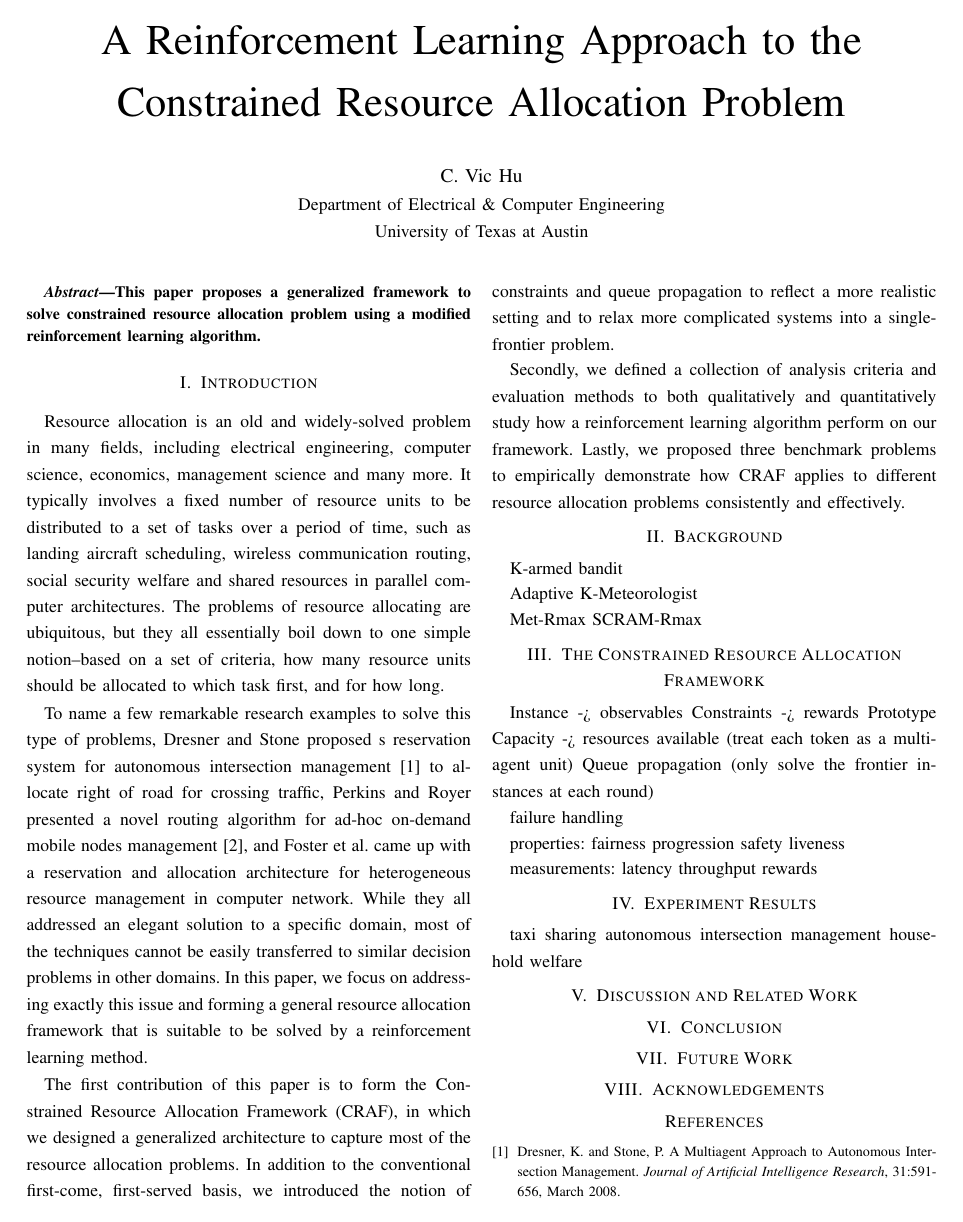
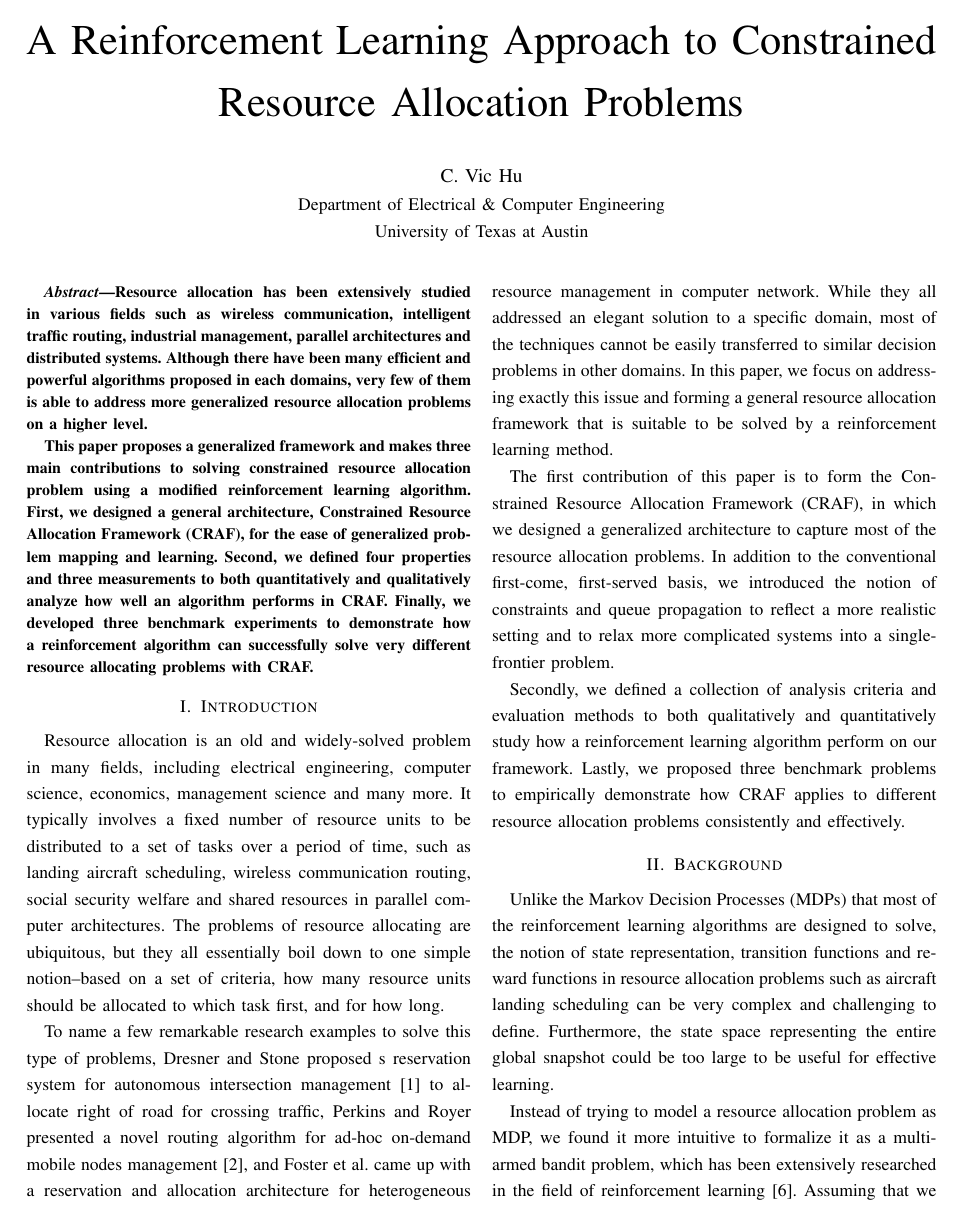
Before and after one commit to chaoshunh/RLFinalProject, a LaTeX paper (report/first.tex): page 1 of 2. The pictures show the PDF file report/first.pdf that the author committed with the source.

Commit message:
first part of the background + abstract

```diff
--- a/report/first.tex
+++ b/report/first.tex
@@ -14,7 +14,7 @@
 
 \begin{document}
 \onehalfspacing
-\title{A Reinforcement Learning Approach to the Constrained Resource Allocation Problem}
+\title{A Reinforcement Learning Approach to Constrained Resource Allocation Problems}
 
 \author{\IEEEauthorblockN{C. Vic Hu}
 \IEEEauthorblockA{Department of Electrical \& Computer Engineering\\University of Texas at Austin}
@@ -22,7 +22,9 @@
 \maketitle
 
 \begin{abstract}
-	This paper proposes a generalized framework to solve constrained resource allocation problem using a modified reinforcement learning algorithm.
+Resource allocation has been extensively studied in various fields such as wireless communication, intelligent traffic routing, industrial management, parallel architectures and distributed systems. Although there have been many efficient and powerful algorithms proposed in each domains, very few of them is able to address more generalized resource allocation problems on a higher level.
+
+This paper proposes a generalized framework and makes three main contributions to solving constrained resource allocation problem using a modified reinforcement learning algorithm. First, we designed a general architecture, Constrained Resource Allocation Framework (CRAF), for the ease of generalized problem mapping and learning. Second, we defined four properties and three measurements to both quantitatively and qualitatively analyze how well an algorithm performs in CRAF. Finally, we developed three benchmark experiments to demonstrate how a reinforcement algorithm can successfully solve very different resource allocating problems with CRAF.
 \end{abstract}
 
 %Motivate and abstractly describe the problem you are addressing and how you are addressing it. What is the problem? Why is it important? What is your basic approach? A short discussion of how it fits into related work in the area is also desirable. Summarize the basic results and conclusions that you will present.
@@ -35,8 +37,8 @@ The first contribution of this paper is to form the Constrained Resource Allocat
 
 Secondly, we defined a collection of analysis criteria and evaluation methods to both qualitatively and quantitatively study how a reinforcement learning algorithm perform on our framework. Lastly, we proposed three benchmark problems to empirically demonstrate how CRAF applies to different resource allocation problems consistently and effectively.
 
+
 \section{Background}
-K-armed bandit
 
-Adaptive K-Meteorologist
+Unlike the Markov Decision Processes (MDPs) that most of the reinforcement learning algorithms are designed to solve, the notion of state representation, transition functions and reward functions in resource allocation problems such as aircraft landing scheduling can be very complex and challenging to define. Furthermore, the state space representing the entire global snapshot could be too large to be useful for effective learning.
 
```
Also changed, not shown: report/first.pdf, report/first.tex (16 more changed lines), 3 other files.
